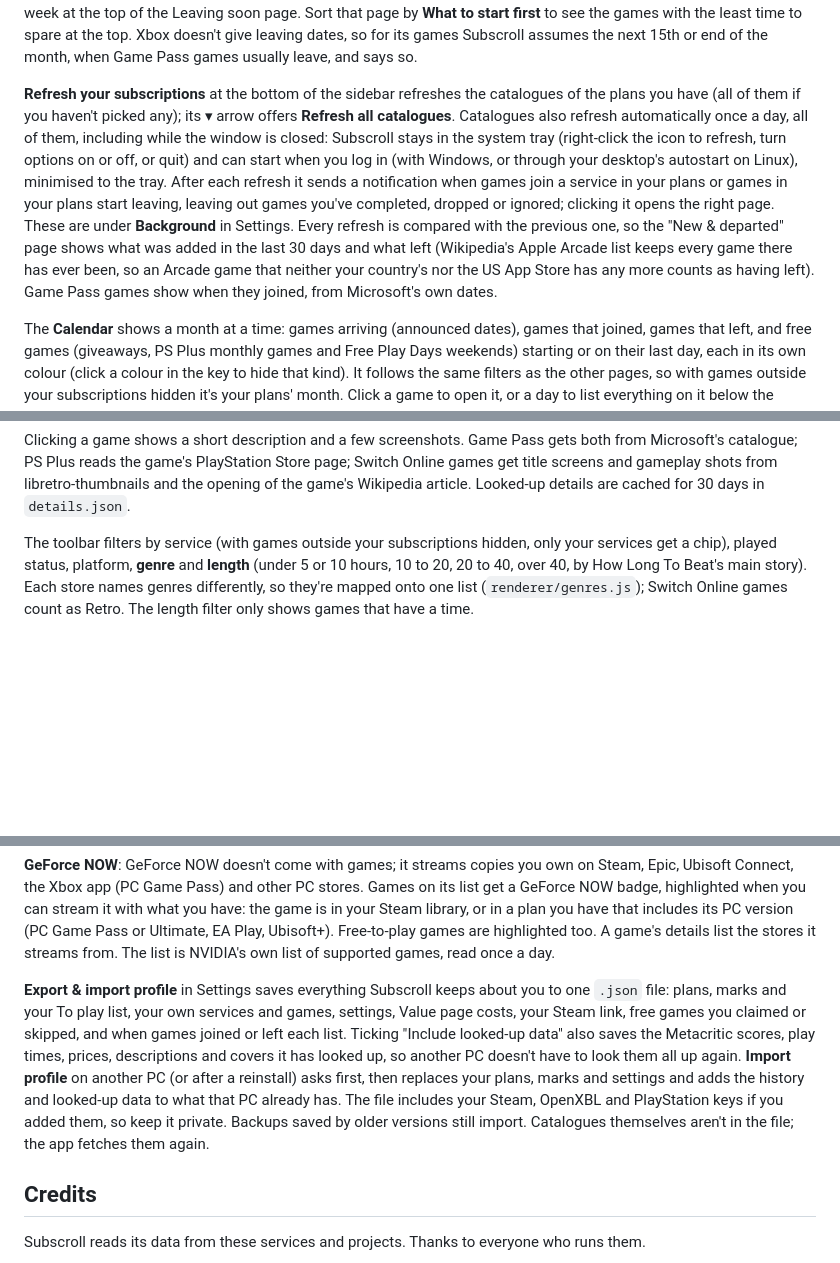
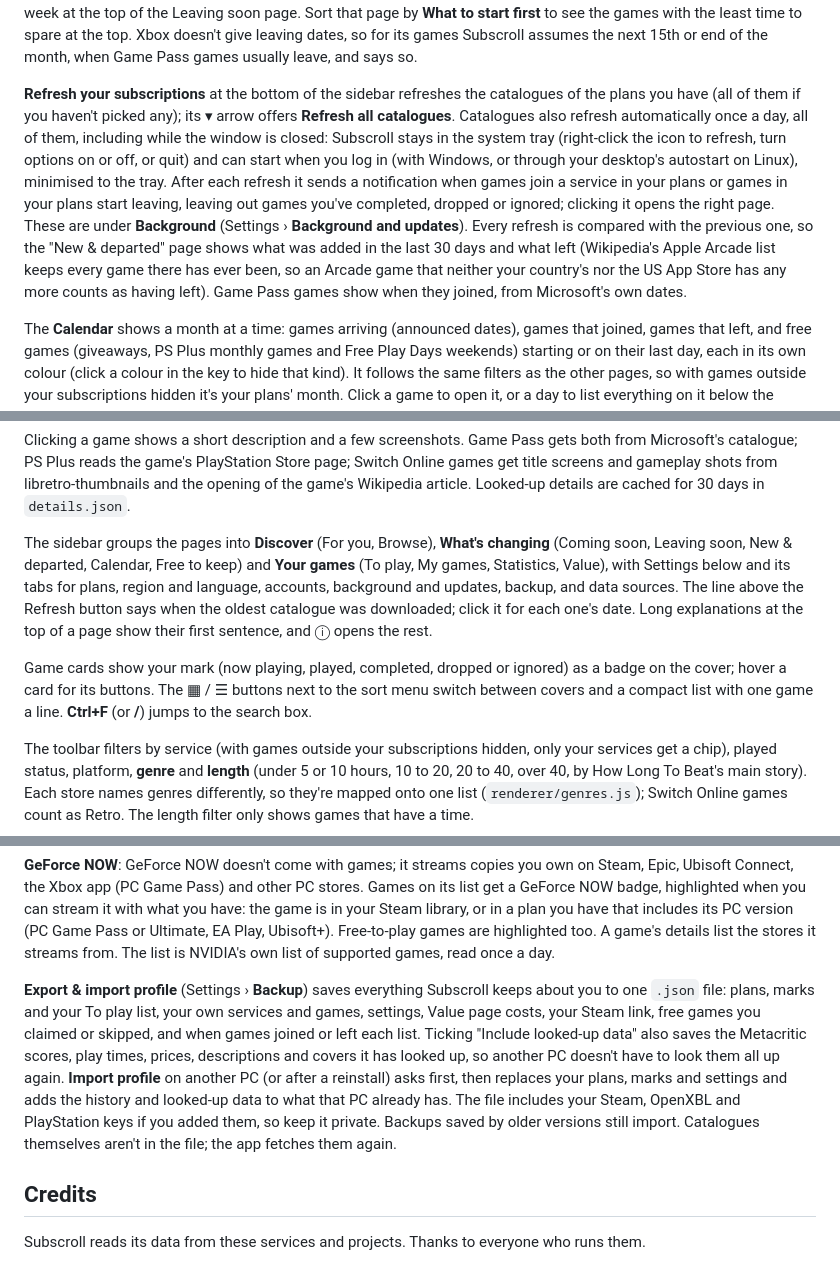
Before and after one commit to viruztt/subscroll, a Markdown page: README.md, 3 parts joined by grey strips. Drawn GitHub-style; blank space fills up the shorter version.

```diff
--- a/README.md
+++ b/README.md
@@ -71,13 +71,17 @@ The **Coming soon** page lists announced games with their date: Game Pass from M
 
 **Can you finish it in time?** Games leaving soon say how much you'd need to play each day to beat them before they go, for example "12h to beat, 9 days left: about 1.3h a day", and whether that fits your pace, is tight, or is more than you usually play. Times are How Long To Beat main story times, minus the hours you've already played (your own entry, or Steam's playtime). Your pace comes from your Steam playtime over the last two weeks or the games you've completed in the last three months, whichever is higher (an hour a day until there's either), or you can set the hours you play a week at the top of the Leaving soon page. Sort that page by **What to start first** to see the games with the least time to spare at the top. Xbox doesn't give leaving dates, so for its games Subscroll assumes the next 15th or end of the month, when Game Pass games usually leave, and says so.
 
-**Refresh your subscriptions** at the bottom of the sidebar refreshes the catalogues of the plans you have (all of them if you haven't picked any); its ▾ arrow offers **Refresh all catalogues**. Catalogues also refresh automatically once a day, all of them, including while the window is closed: Subscroll stays in the system tray (right-click the icon to refresh, turn options on or off, or quit) and can start when you log in (with Windows, or through your desktop's autostart on Linux), minimised to the tray. After each refresh it sends a notification when games join a service in your plans or games in your plans start leaving, leaving out games you've completed, dropped or ignored; clicking it opens the right page. These are under **Background** in Settings. Every refresh is compared with the previous one, so the "New & departed" page shows what was added in the last 30 days and what left (Wikipedia's Apple Arcade list keeps every game there has ever been, so an Arcade game that neither your country's nor the US App Store has any more counts as having left). Game Pass games show when they joined, from Microsoft's own dates.
+**Refresh your subscriptions** at the bottom of the sidebar refreshes the catalogues of the plans you have (all of them if you haven't picked any); its ▾ arrow offers **Refresh all catalogues**. Catalogues also refresh automatically once a day, all of them, including while the window is closed: Subscroll stays in the system tray (right-click the icon to refresh, turn options on or off, or quit) and can start when you log in (with Windows, or through your desktop's autostart on Linux), minimised to the tray. After each refresh it sends a notification when games join a service in your plans or games in your plans start leaving, leaving out games you've completed, dropped or ignored; clicking it opens the right page. These are under **Background** (Settings › **Background and updates**). Every refresh is compared with the previous one, so the "New & departed" page shows what was added in the last 30 days and what left (Wikipedia's Apple Arcade list keeps every game there has ever been, so an Arcade game that neither your country's nor the US App Store has any more counts as having left). Game Pass games show when they joined, from Microsoft's own dates.
 
 The **Calendar** shows a month at a time: games arriving (announced dates), games that joined, games that left, and free games (giveaways, PS Plus monthly games and Free Play Days weekends) starting or on their last day, each in its own colour (click a colour in the key to hide that kind). It follows the same filters as the other pages, so with games outside your subscriptions hidden it's your plans' month. Click a game to open it, or a day to list everything on it below the calendar. Xbox flags games as leaving soon without a date, so those aren't on it; a note links to Leaving soon instead.
 
 ![The Calendar page](docs/screenshots/calendar.png)
 
 Clicking a game shows a short description and a few screenshots. Game Pass gets both from Microsoft's catalogue; PS Plus reads the game's PlayStation Store page; Switch Online games get title screens and gameplay shots from libretro-thumbnails and the opening of the game's Wikipedia article. Looked-up details are cached for 30 days in `details.json`.
+
+The sidebar groups the pages into **Discover** (For you, Browse), **What's changing** (Coming soon, Leaving soon, New & departed, Calendar, Free to keep) and **Your games** (To play, My games, Statistics, Value), with Settings below and its tabs for plans, region and language, accounts, background and updates, backup, and data sources. The line above the Refresh button says when the oldest catalogue was downloaded; click it for each one's date. Long explanations at the top of a page show their first sentence, and ⓘ opens the rest.
+
+Game cards show your mark (now playing, played, completed, dropped or ignored) as a badge on the cover; hover a card for its buttons. The ▦ / ☰ buttons next to the sort menu switch between covers and a compact list with one game a line. **Ctrl+F** (or **/**) jumps to the search box.
 
 The toolbar filters by service (with games outside your subscriptions hidden, only your services get a chip), played status, platform, **genre** and **length** (under 5 or 10 hours, 10 to 20, 20 to 40, over 40, by How Long To Beat's main story). Each store names genres differently, so they're mapped onto one list (`renderer/genres.js`); Switch Online games count as Retro. The length filter only shows games that have a time.
 
@@ -133,7 +137,7 @@ At the top, **Goals** let you set targets like "beat 2 games a month" or "beat 1
 
 **GeForce NOW**: GeForce NOW doesn't come with games; it streams copies you own on Steam, Epic, Ubisoft Connect, the Xbox app (PC Game Pass) and other PC stores. Games on its list get a GeForce NOW badge, highlighted when you can stream it with what you have: the game is in your Steam library, or in a plan you have that includes its PC version (PC Game Pass or Ultimate, EA Play, Ubisoft+). Free-to-play games are highlighted too. A game's details list the stores it streams from. The list is NVIDIA's own list of supported games, read once a day.
 
-**Export & import profile** in Settings saves everything Subscroll keeps about you to one `.json` file: plans, marks and your To play list, your own services and games, settings, Value page costs, your Steam link, free games you claimed or skipped, and when games joined or left each list. Ticking "Include looked-up data" also saves the Metacritic scores, play times, prices, descriptions and covers it has looked up, so another PC doesn't have to look them all up again. **Import profile** on another PC (or after a reinstall) asks first, then replaces your plans, marks and settings and adds the history and looked-up data to what that PC already has. The file includes your Steam, OpenXBL and PlayStation keys if you added them, so keep it private. Backups saved by older versions still import. Catalogues themselves aren't in the file; the app fetches them again.
+**Export & import profile** (Settings › **Backup**) saves everything Subscroll keeps about you to one `.json` file: plans, marks and your To play list, your own services and games, settings, Value page costs, your Steam link, free games you claimed or skipped, and when games joined or left each list. Ticking "Include looked-up data" also saves the Metacritic scores, play times, prices, descriptions and covers it has looked up, so another PC doesn't have to look them all up again. **Import profile** on another PC (or after a reinstall) asks first, then replaces your plans, marks and settings and adds the history and looked-up data to what that PC already has. The file includes your Steam, OpenXBL and PlayStation keys if you added them, so keep it private. Backups saved by older versions still import. Catalogues themselves aren't in the file; the app fetches them again.
 
 ## Credits
 
```
Also changed, not shown: other parts of README.md (+3 -3 lines), docs/screenshots/browse.jpg, docs/screenshots/my-games.png, docs/screenshots/roll.png, 9 other files.
